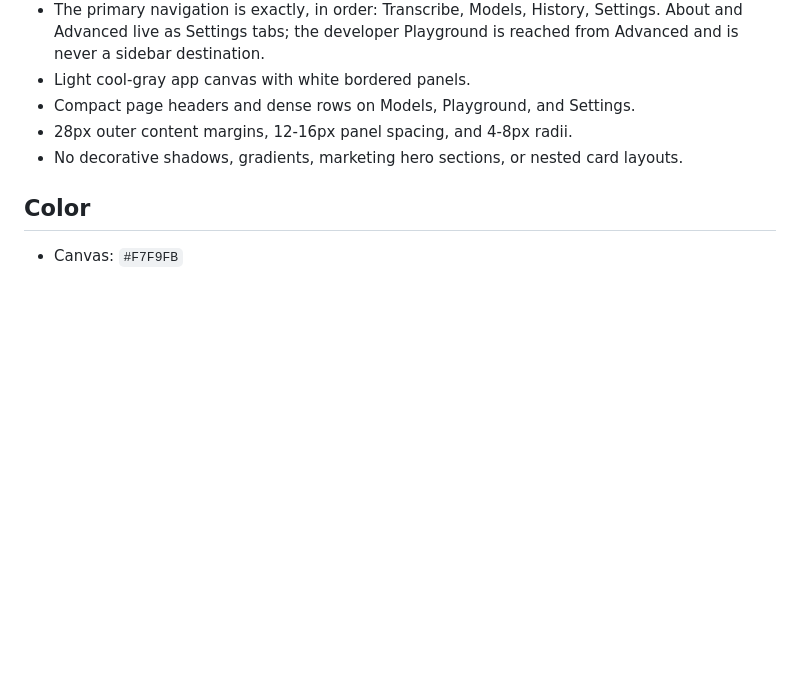
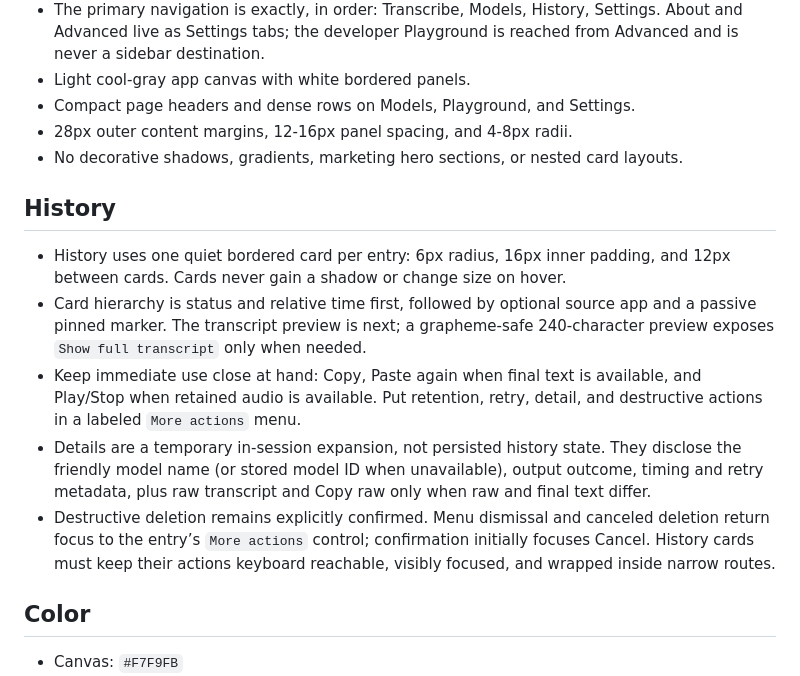
Before and after one commit to tyhuang9/scribe, a Markdown page: DESIGN.md, the part around the change. Drawn GitHub-style; blank space fills up the shorter version.

Commit message:
Document History card hierarchy

```diff
--- a/DESIGN.md
+++ b/DESIGN.md
@@ -14,6 +14,14 @@ Scribe should feel like a native utility, not a dashboard. The default Transcrib
 - Compact page headers and dense rows on Models, Playground, and Settings.
 - 28px outer content margins, 12-16px panel spacing, and 4-8px radii.
 - No decorative shadows, gradients, marketing hero sections, or nested card layouts.
+
+## History
+
+- History uses one quiet bordered card per entry: 6px radius, 16px inner padding, and 12px between cards. Cards never gain a shadow or change size on hover.
+- Card hierarchy is status and relative time first, followed by optional source app and a passive pinned marker. The transcript preview is next; a grapheme-safe 240-character preview exposes `Show full transcript` only when needed.
+- Keep immediate use close at hand: Copy, Paste again when final text is available, and Play/Stop when retained audio is available. Put retention, retry, detail, and destructive actions in a labeled `More actions` menu.
+- Details are a temporary in-session expansion, not persisted history state. They disclose the friendly model name (or stored model ID when unavailable), output outcome, timing and retry metadata, plus raw transcript and Copy raw only when raw and final text differ.
+- Destructive deletion remains explicitly confirmed. Menu dismissal and canceled deletion return focus to the entry’s `More actions` control; confirmation initially focuses Cancel. History cards must keep their actions keyboard reachable, visibly focused, and wrapped inside narrow routes.
 
 ## Color
 
```
